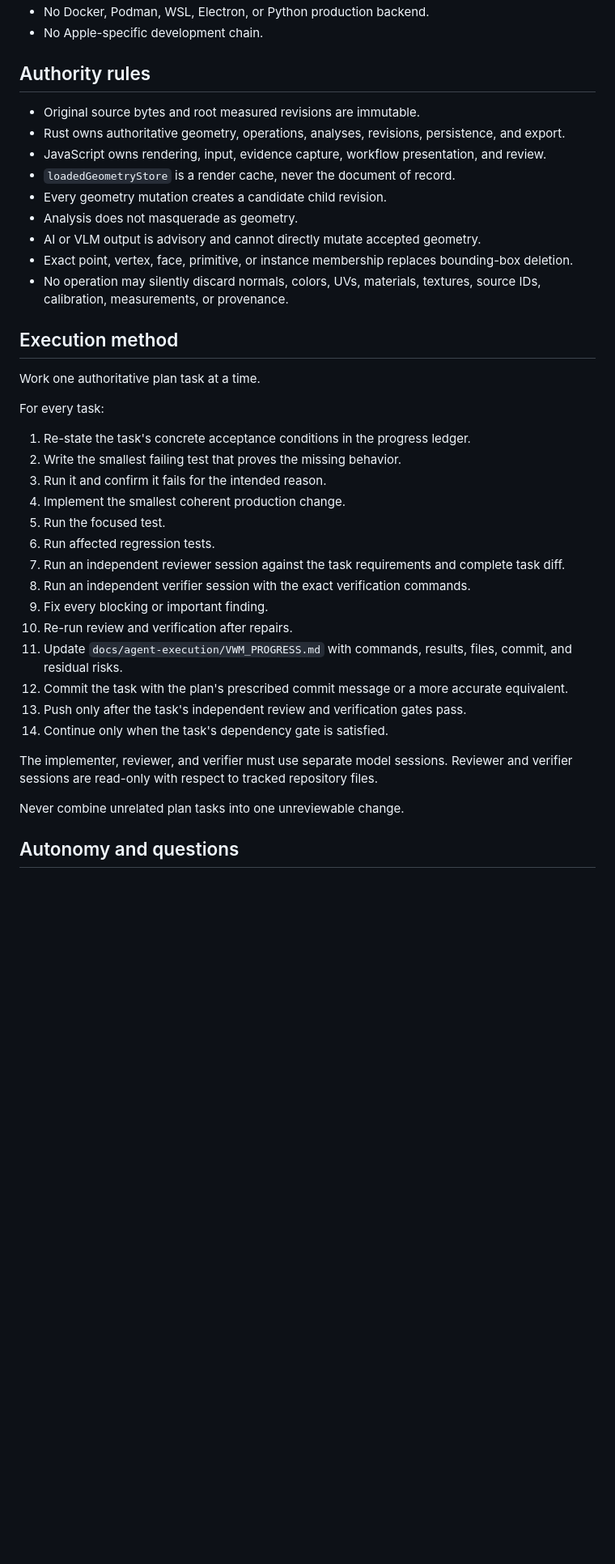
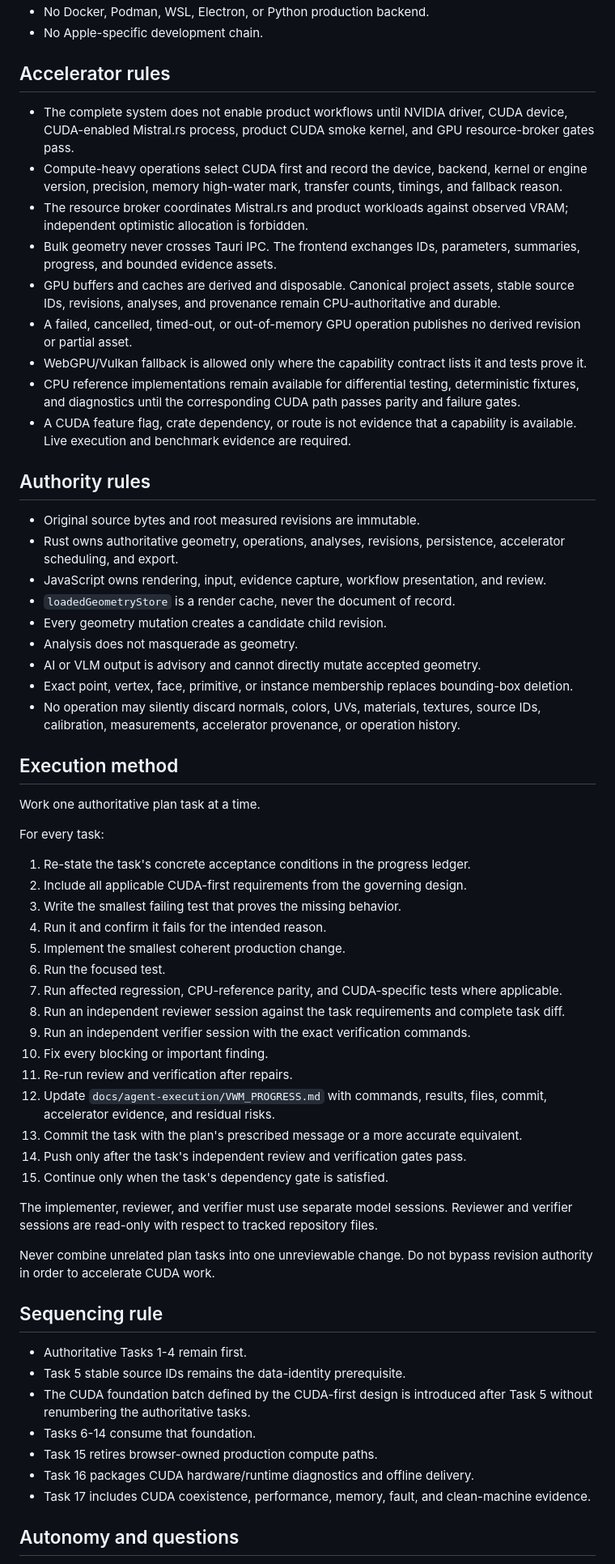
Before and after one commit to HaggisSupper/3dMK, a Markdown page: AGENTS.md, the part around one of its changes. Shown at 81% size. Rendered like a GitHub page; blank space fills up the shorter version.

Commit message:
docs: make CUDA primary across the 3DMk system

```diff
--- a/AGENTS.md
+++ b/AGENTS.md
@@ -44,17 +57,29 @@ Do not re-plan the product. Do not replace the plan with a smaller interpretatio
 - No Docker, Podman, WSL, Electron, or Python production backend.
 - No Apple-specific development chain.
+
+## Accelerator rules
+
+- The complete system does not enable product workflows until NVIDIA driver, CUDA device, CUDA-enabled Mistral.rs process, product CUDA smoke kernel, and GPU resource-broker gates pass.
+- Compute-heavy operations select CUDA first and record the device, backend, kernel or engine version, precision, memory high-water mark, transfer counts, timings, and fallback reason.
+- The resource broker coordinates Mistral.rs and product workloads against observed VRAM; independent optimistic allocation is forbidden.
+- Bulk geometry never crosses Tauri IPC. The frontend exchanges IDs, parameters, summaries, progress, and bounded evidence assets.
+- GPU buffers and caches are derived and disposable. Canonical project assets, stable source IDs, revisions, analyses, and provenance remain CPU-authoritative and durable.
+- A failed, cancelled, timed-out, or out-of-memory GPU operation publishes no derived revision or partial asset.
+- WebGPU/Vulkan fallback is allowed only where the capability contract lists it and tests prove it.
+- CPU reference implementations remain available for differential testing, deterministic fixtures, and diagnostics until the corresponding CUDA path passes parity and failure gates.
+- A CUDA feature flag, crate dependency, or route is not evidence that a capability is available. Live execution and benchmark evidence are required.
 
 ## Authority rules
 
 - Original source bytes and root measured revisions are immutable.
-- Rust owns authoritative geometry, operations, analyses, revisions, persistence, and export.
+- Rust owns authoritative geometry, operations, analyses, revisions, persistence, accelerator scheduling, and export.
 - JavaScript owns rendering, input, evidence capture, workflow presentation, and review.
 - `loadedGeometryStore` is a render cache, never the document of record.
 - Every geometry mutation creates a candidate child revision.
 - Analysis does not masquerade as geometry.
 - AI or VLM output is advisory and cannot directly mutate accepted geometry.
 - Exact point, vertex, face, primitive, or instance membership replaces bounding-box deletion.
-- No operation may silently discard normals, colors, UVs, materials, textures, source IDs, calibration, measurements, or provenance.
+- No operation may silently discard normals, colors, UVs, materials, textures, source IDs, calibration, measurements, accelerator provenance, or operation history.
 
 ## Execution method
 
@@ -63,23 +88,34 @@ Work one authoritative plan task at a time.
 For every task:
 
 1. Re-state the task's concrete acceptance conditions in the progress ledger.
-2. Write the smallest failing test that proves the missing behavior.
-3. Run it and confirm it fails for the intended reason.
-4. Implement the smallest coherent production change.
-5. Run the focused test.
-6. Run affected regression tests.
-7. Run an independent reviewer session against the task requirements and complete task diff.
-8. Run an independent verifier session with the exact verification commands.
-9. Fix every blocking or important finding.
-10. Re-run review and verification after repairs.
-11. Update `docs/agent-execution/VWM_PROGRESS.md` with commands, results, files, commit, and residual risks.
-12. Commit the task with the plan's prescribed commit message or a more accurate equivalent.
-13. Push only after the task's independent review and verification gates pass.
-14. Continue only when the task's dependency gate is satisfied.
+2. Include all applicable CUDA-first requirements from the governing design.
+3. Write the smallest failing test that proves the missing behavior.
+4. Run it and confirm it fails for the intended reason.
+5. Implement the smallest coherent production change.
+6. Run the focused test.
+7. Run affected regression, CPU-reference parity, and CUDA-specific tests where applicable.
+8. Run an independent reviewer session against the task requirements and complete task diff.
+9. Run an independent verifier session with the exact verification commands.
+10. Fix every blocking or important finding.
+11. Re-run review and verification after repairs.
+12. Update `docs/agent-execution/VWM_PROGRESS.md` with commands, results, files, commit, accelerator evidence, and residual risks.
+13. Commit the task with the plan's prescribed message or a more accurate equivalent.
+14. Push only after the task's independent review and verification gates pass.
+15. Continue only when the task's dependency gate is satisfied.
 
 The implementer, reviewer, and verifier must use separate model sessions. Reviewer and verifier sessions are read-only with respect to tracked repository files.
 
-Never combine unrelated plan tasks into one unreviewable change.
+Never combine unrelated plan tasks into one unreviewable change. Do not bypass revision authority in order to accelerate CUDA work.
+
+## Sequencing rule
+
+- Authoritative Tasks 1-4 remain first.
+- Task 5 stable source IDs remains the data-identity prerequisite.
+- The CUDA foundation batch defined by the CUDA-first design is introduced after Task 5 without renumbering the authoritative tasks.
+- Tasks 6-14 consume that foundation.
+- Task 15 retires browser-owned production compute paths.
+- Task 16 packages CUDA hardware/runtime diagnostics and offline delivery.
+- Task 17 includes CUDA coexistence, performance, memory, fault, and clean-machine evidence.
 
 ## Autonomy and questions
 
```
Also changed, not shown: other parts of AGENTS.md (+38 -20 lines).
